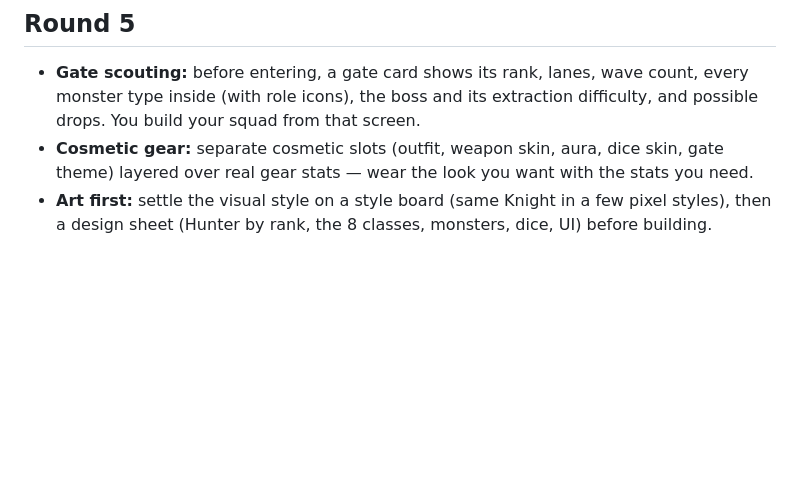
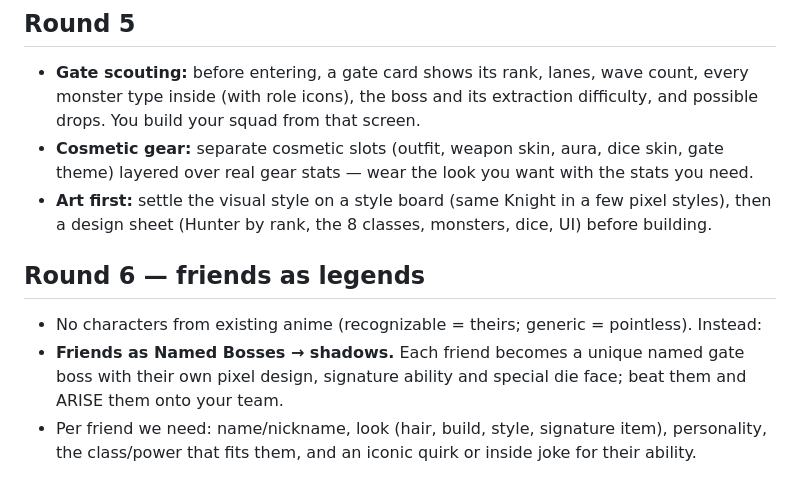
Before and after one commit to kkqT-24/system-app, a Markdown page: claude/GAME_DESIGN.md, the part around the change. GitHub-like rendering; blank space fills up the shorter version.

Commit message:
Design notes: friends as named bosses
Co-Authored-By: Claude Opus 5.5 <noreply@anthropic.com>
Claude-Session: https://claude.ai/code/session_012xD4cHQDEvQtbm1D8jrkA3

```diff
--- a/claude/GAME_DESIGN.md
+++ b/claude/GAME_DESIGN.md
@@ -111,3 +111,10 @@ distinct evolved looks, cool effects and skins. No 3D needed for the game.
   layered over real gear stats — wear the look you want with the stats you need.
 - **Art first:** settle the visual style on a style board (same Knight in a few pixel styles),
   then a design sheet (Hunter by rank, the 8 classes, monsters, dice, UI) before building.
+
+## Round 6 — friends as legends
+- No characters from existing anime (recognizable = theirs; generic = pointless). Instead:
+- **Friends as Named Bosses → shadows.** Each friend becomes a unique named gate boss with their
+  own pixel design, signature ability and special die face; beat them and ARISE them onto your team.
+- Per friend we need: name/nickname, look (hair, build, style, signature item), personality,
+  the class/power that fits them, and an iconic quirk or inside joke for their ability.
```
